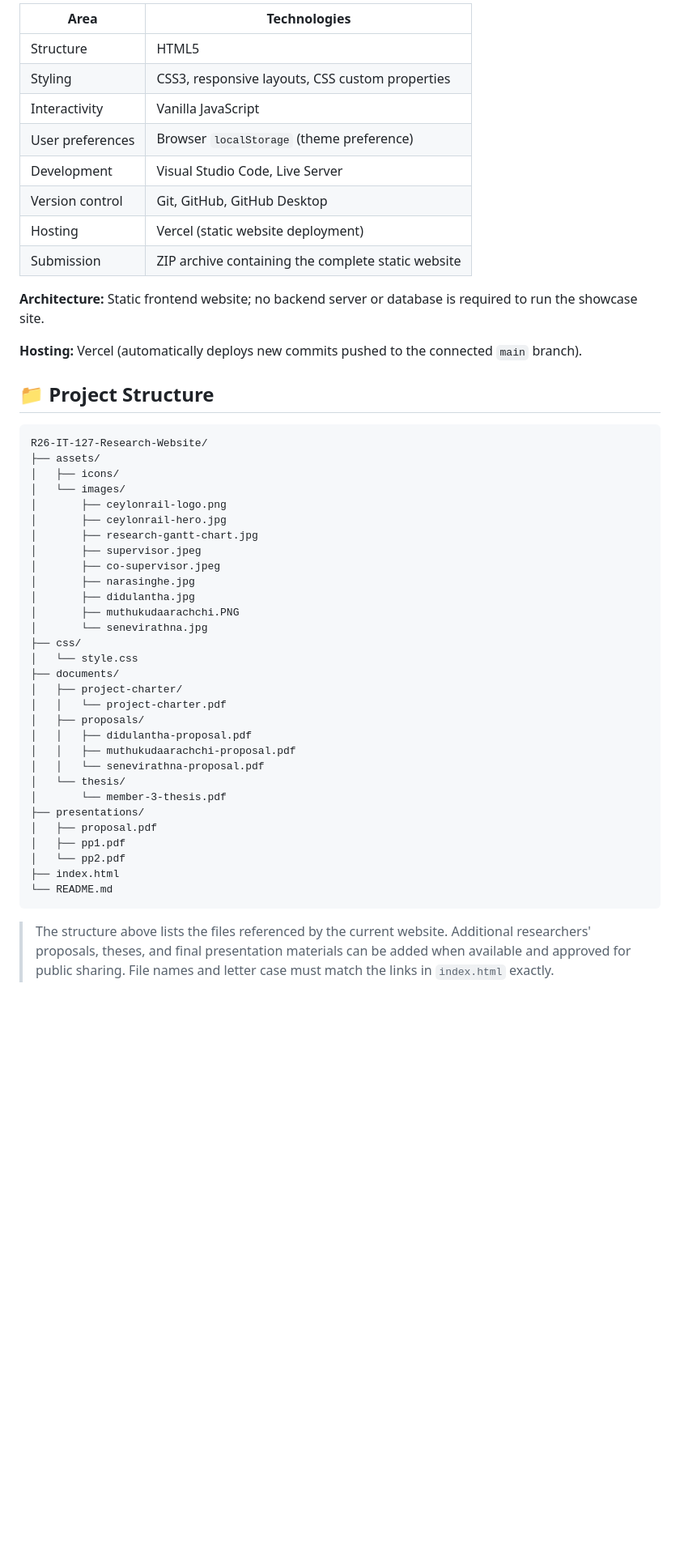
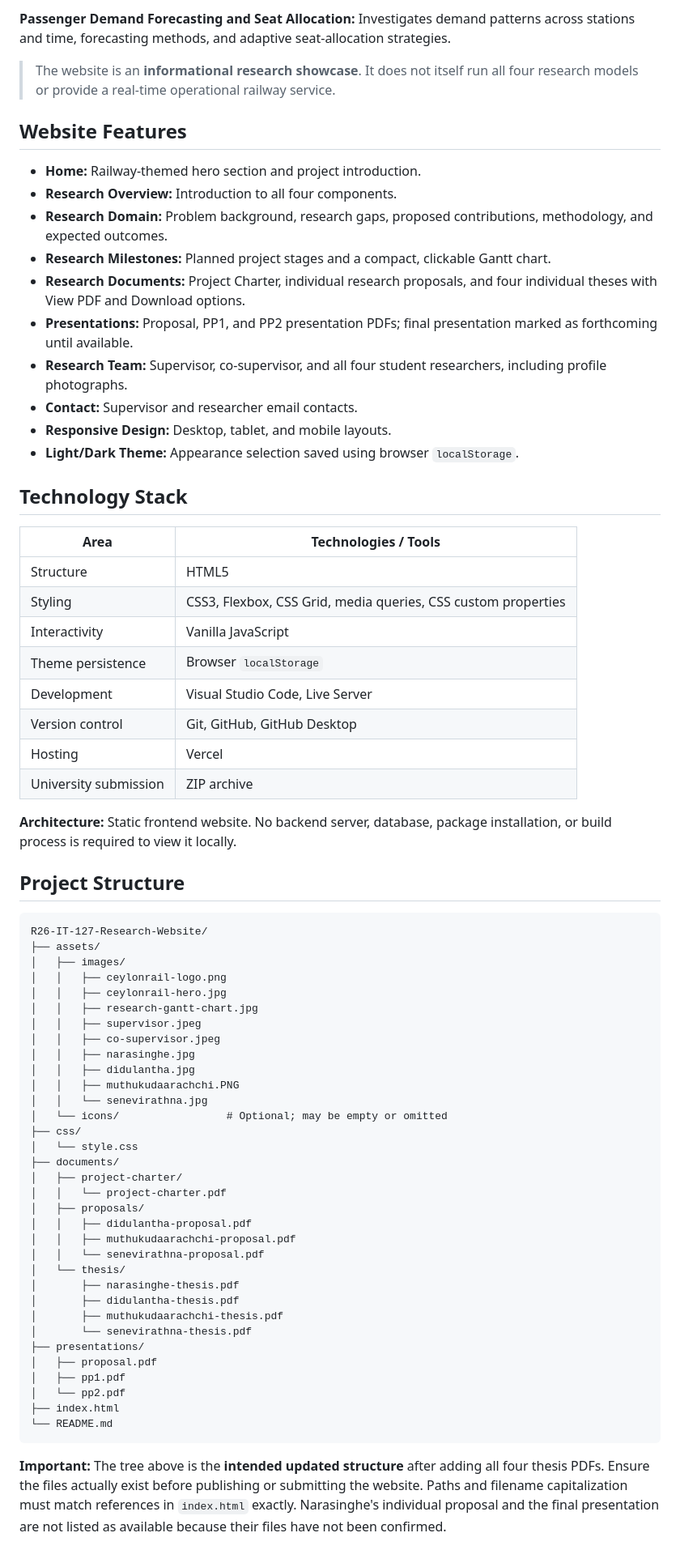
Before and after one commit to Vishwaa8/R26-IT-127-Research-Website, a Markdown page: README.md, the part around one of its changes. Shown at 81% size. Rendered like a GitHub page; blank space fills up the shorter version.

````diff
--- a/README.md
+++ b/README.md
@@ -61,35 +55,52 @@ The website describes **proposed research approaches** and provides access to av
 
-| Area | Technologies |
+**Passenger Demand Forecasting and Seat Allocation:** Investigates demand patterns across stations and time, forecasting methods, and adaptive seat-allocation strategies.
+
+> The website is an **informational research showcase**. It does not itself run all four research models or provide a real-time operational railway service.
+
+## Website Features
+
+- **Home:** Railway-themed hero section and project introduction.
+- **Research Overview:** Introduction to all four components.
+- **Research Domain:** Problem background, research gaps, proposed contributions, methodology, and expected outcomes.
+- **Research Milestones:** Planned project stages and a compact, clickable Gantt chart.
+- **Research Documents:** Project Charter, individual research proposals, and four individual theses with View PDF and Download options.
+- **Presentations:** Proposal, PP1, and PP2 presentation PDFs; final presentation marked as forthcoming until available.
+- **Research Team:** Supervisor, co-supervisor, and all four student researchers, including profile photographs.
+- **Contact:** Supervisor and researcher email contacts.
+- **Responsive Design:** Desktop, tablet, and mobile layouts.
+- **Light/Dark Theme:** Appearance selection saved using browser `localStorage`.
+
+## Technology Stack
+
+| Area | Technologies / Tools |
 |---|---|
 | Structure | HTML5 |
-| Styling | CSS3, responsive layouts, CSS custom properties |
+| Styling | CSS3, Flexbox, CSS Grid, media queries, CSS custom properties |
 | Interactivity | Vanilla JavaScript |
-| User preferences | Browser `localStorage` (theme preference) |
+| Theme persistence | Browser `localStorage` |
 | Development | Visual Studio Code, Live Server |
 | Version control | Git, GitHub, GitHub Desktop |
-| Hosting | Vercel (static website deployment) |
-| Submission | ZIP archive containing the complete static website |
+| Hosting | Vercel |
+| University submission | ZIP archive |
 
-**Architecture:** Static frontend website; no backend server or database is required to run the showcase site.
+**Architecture:** Static frontend website. No backend server, database, package installation, or build process is required to view it locally.
 
-**Hosting:** Vercel (automatically deploys new commits pushed to the connected `main` branch).
-
-## 📁 Project Structure
+## Project Structure
 
 ```text
 R26-IT-127-Research-Website/
 ├── assets/
-│   ├── icons/
-│   └── images/
-│       ├── ceylonrail-logo.png
-│       ├── ceylonrail-hero.jpg
-│       ├── research-gantt-chart.jpg
-│       ├── supervisor.jpeg
-│       ├── co-supervisor.jpeg
-│       ├── narasinghe.jpg
-│       ├── didulantha.jpg
-│       ├── muthukudaarachchi.PNG
-│       └── senevirathna.jpg
+│   ├── images/
+│   │   ├── ceylonrail-logo.png
+│   │   ├── ceylonrail-hero.jpg
+│   │   ├── research-gantt-chart.jpg
+│   │   ├── supervisor.jpeg
+│   │   ├── co-supervisor.jpeg
+│   │   ├── narasinghe.jpg
+│   │   ├── didulantha.jpg
+│   │   ├── muthukudaarachchi.PNG
+│   │   └── senevirathna.jpg
+│   └── icons/                 # Optional; may be empty or omitted
 ├── css/
 │   └── style.css
 ├── documents/
@@ -100,7 +111,10 @@ R26-IT-127-Research-Website/
 │   │   ├── muthukudaarachchi-proposal.pdf
 │   │   └── senevirathna-proposal.pdf
 │   └── thesis/
-│       └── member-3-thesis.pdf
+│       ├── narasinghe-thesis.pdf
+│       ├── didulantha-thesis.pdf
+│       ├── muthukudaarachchi-thesis.pdf
+│       └── senevirathna-thesis.pdf
 ├── presentations/
 │   ├── proposal.pdf
 │   ├── pp1.pdf
@@ -109,5 +123,5 @@ R26-IT-127-Research-Website/
 └── README.md
 ```
 
-> The structure above lists the files referenced by the current website. Additional researchers' proposals, theses, and final presentation materials can be added when available and approved for public sharing. File names and letter case must match the links in `index.html` exactly.
+**Important:** The tree above is the **intended updated structure** after adding all four thesis PDFs. Ensure the files actually exist before publishing or submitting the website. Paths and filename capitalization must match references in `index.html` exactly. Narasinghe's individual proposal and the final presentation are not listed as available because their files have not been confirmed.
 
````
Also changed, not shown: other parts of README.md (+109 -102 lines).
